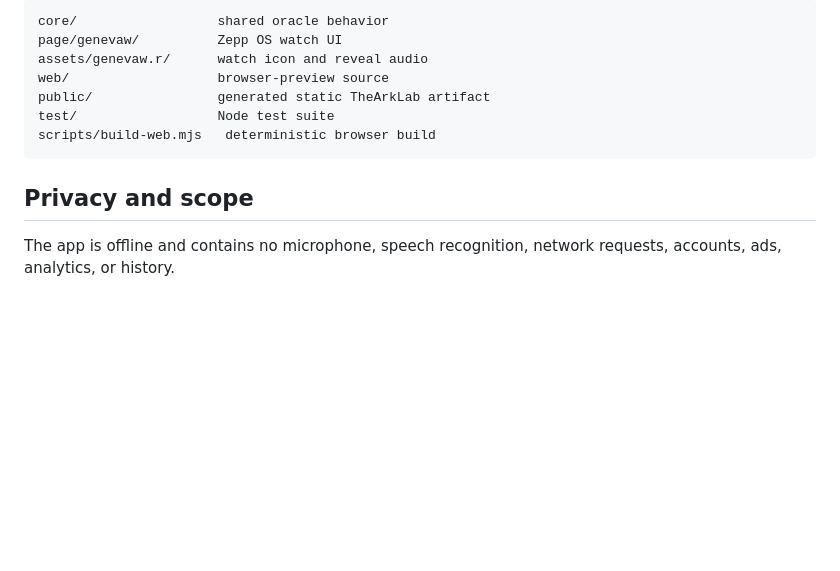
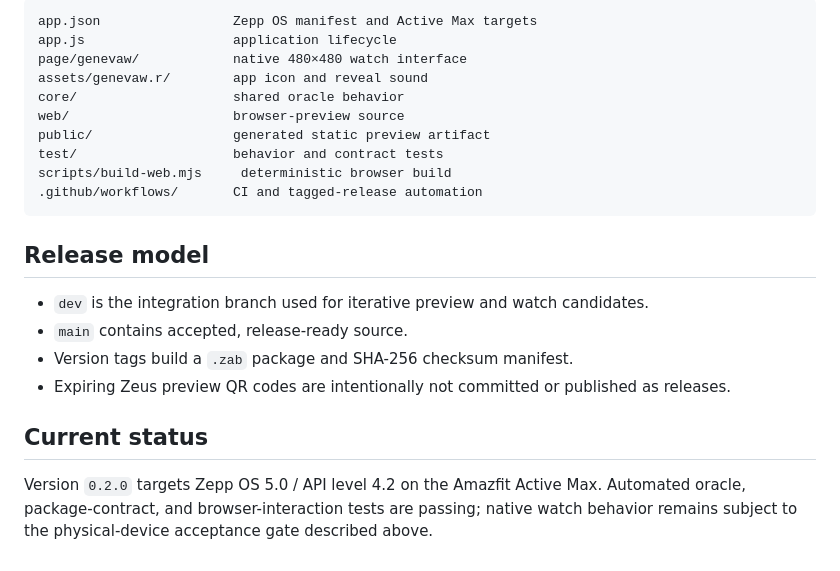
Before and after one commit to AlexGeslani/8-Ball, a Markdown page: README.md, the part around one of its changes. Drawn GitHub-style; blank space fills up the shorter version.

````diff
--- a/README.md
+++ b/README.md
@@ -32,14 +68,24 @@ Authenticated physical preview generation is performed locally on The Ark; expir
 
 ```text
-core/                  shared oracle behavior
-page/genevaw/          Zepp OS watch UI
-assets/genevaw.r/      watch icon and reveal audio
-web/                   browser-preview source
-public/                generated static TheArkLab artifact
-test/                  Node test suite
-scripts/build-web.mjs   deterministic browser build
+app.json                 Zepp OS manifest and Active Max targets
+app.js                   application lifecycle
+page/genevaw/            native 480×480 watch interface
+assets/genevaw.r/        app icon and reveal sound
+core/                    shared oracle behavior
+web/                     browser-preview source
+public/                  generated static preview artifact
+test/                    behavior and contract tests
+scripts/build-web.mjs     deterministic browser build
+.github/workflows/       CI and tagged-release automation
 ```
 
-## Privacy and scope
+## Release model
 
-The app is offline and contains no microphone, speech recognition, network requests, accounts, ads, analytics, or history.
+- `dev` is the integration branch used for iterative preview and watch candidates.
+- `main` contains accepted, release-ready source.
+- Version tags build a `.zab` package and SHA-256 checksum manifest.
+- Expiring Zeus preview QR codes are intentionally not committed or published as releases.
+
+## Current status
+
+Version `0.2.0` targets Zepp OS 5.0 / API level 4.2 on the Amazfit Active Max. Automated oracle, package-contract, and browser-interaction tests are passing; native watch behavior remains subject to the physical-device acceptance gate described above.
````
Also changed, not shown: other parts of README.md (+50 -14 lines), CURRENT.md (+5 -5 lines), decisions/001-device-app-delivery-profile.md (+5 -5 lines), docs/screenshots/8-ball-answer.png (added), docs/screenshots/8-ball-ready.png (added).
